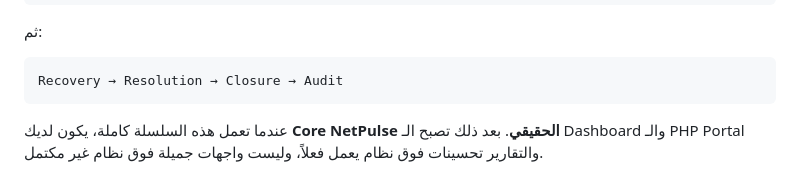
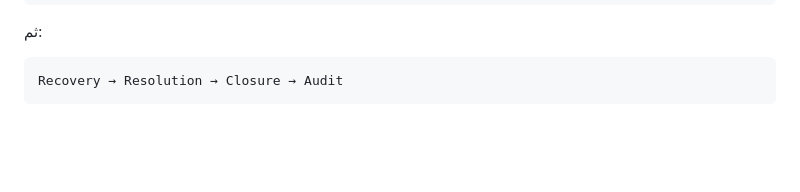
Before and after one commit to Git-Mohammed/netpulse, a Markdown page: docs/NetPulse Feature-by-Feature Implementation Roadmap.md, the part around the change. Rendered like a GitHub page; blank space fills up the shorter version.

````diff
--- a/docs/NetPulse Feature-by-Feature Implementation Roadmap.md
+++ b/docs/NetPulse Feature-by-Feature Implementation Roadmap.md
@@ -2896,5 +2896,3 @@ Alert → WebSocket → Desktop / Arduino
 ```text
 Recovery → Resolution → Closure → Audit
 ```
-
-عندما تعمل هذه السلسلة كاملة، يكون لديك **Core NetPulse الحقيقي**. بعد ذلك تصبح الـ Dashboard والـ PHP Portal والتقارير تحسينات فوق نظام يعمل فعلاً، وليست واجهات جميلة فوق نظام غير مكتمل.
````
